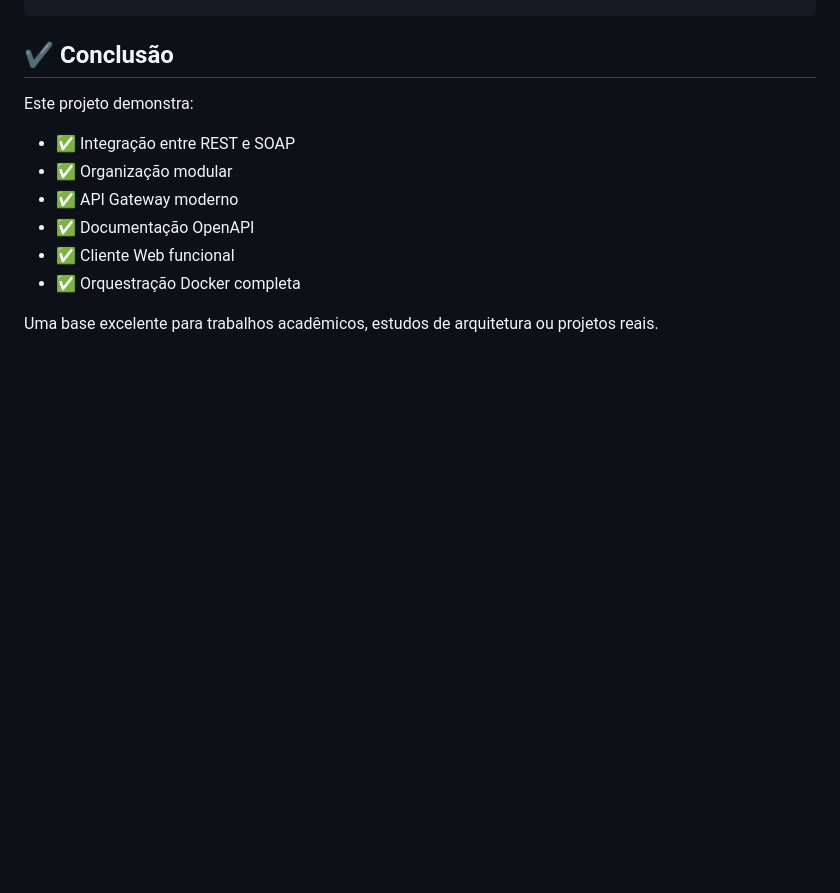
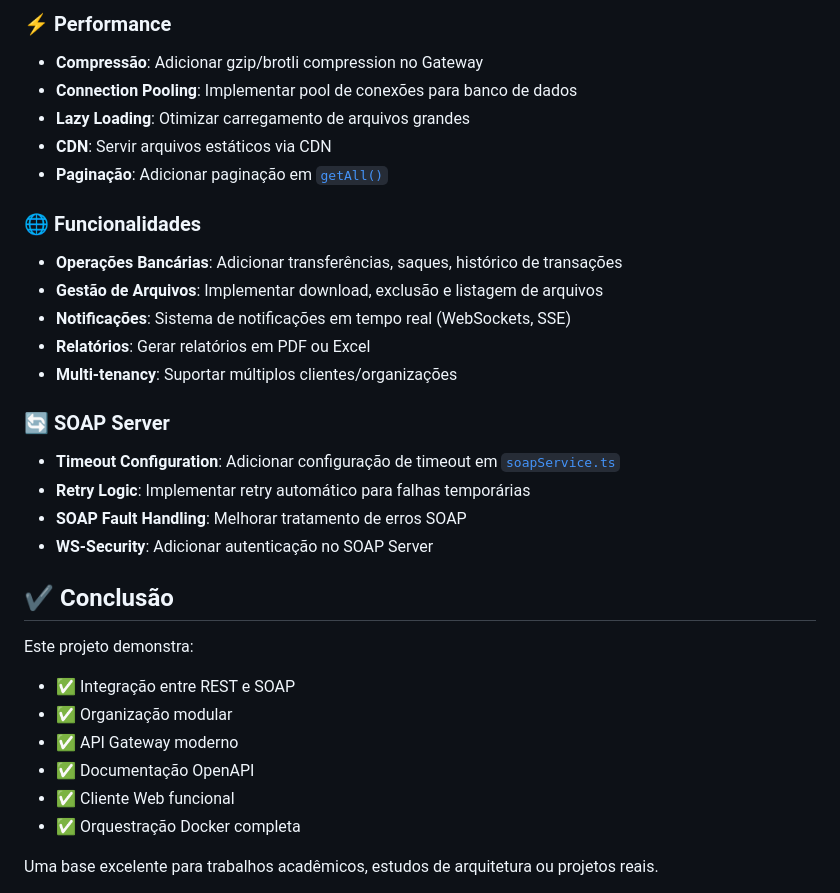
Before and after one commit to fonseca-plx/api-gateway-rest-soap, a Markdown page: README.md, the part around one of its changes. Drawn GitHub-style; blank space fills up the shorter version.

Commit message:
feat: adicionar seção de melhorias futuras no README com foco em segurança, persistência de dados, testes, monitoramento, frontend, arquitetura, documentação, DevOps, performance e funcionalidades

```diff
--- a/README.md
+++ b/README.md
@@ -305,3 +367,26 @@ docker compose down --rmi all --volumes
+### ⚡ Performance
+
+- **Compressão**: Adicionar gzip/brotli compression no Gateway
+- **Connection Pooling**: Implementar pool de conexões para banco de dados
+- **Lazy Loading**: Otimizar carregamento de arquivos grandes
+- **CDN**: Servir arquivos estáticos via CDN
+- **Paginação**: Adicionar paginação em [`getAll()`](rest-api/src/services/accountService.ts)
+
+### 🌐 Funcionalidades
+
+- **Operações Bancárias**: Adicionar transferências, saques, histórico de transações
+- **Gestão de Arquivos**: Implementar download, exclusão e listagem de arquivos
+- **Notificações**: Sistema de notificações em tempo real (WebSockets, SSE)
+- **Relatórios**: Gerar relatórios em PDF ou Excel
+- **Multi-tenancy**: Suportar múltiplos clientes/organizações
+
+### 🔄 SOAP Server
+
+- **Timeout Configuration**: Adicionar configuração de timeout em [`soapService.ts`](gateway/src/services/soapService.ts)
+- **Retry Logic**: Implementar retry automático para falhas temporárias
+- **SOAP Fault Handling**: Melhorar tratamento de erros SOAP
+- **WS-Security**: Adicionar autenticação no SOAP Server
+
 ## ✔️ Conclusão
 
 Este projeto demonstra:
```
Also changed, not shown: other parts of README.md (+62 -0 lines).
